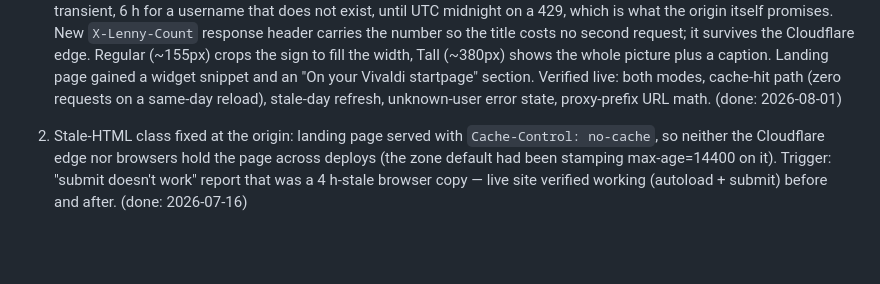
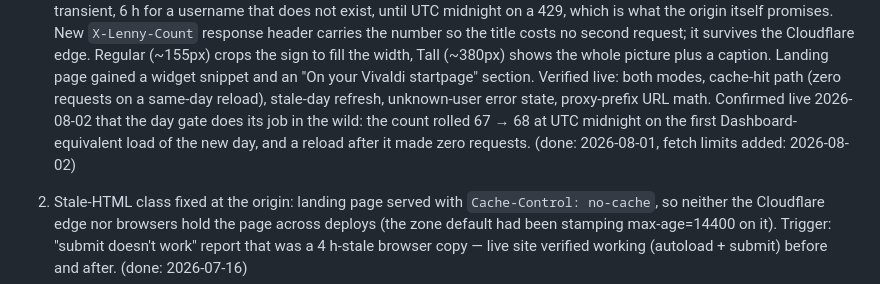
Before and after one commit to jaal/lenny, a Markdown page: TODO.md, the part around the change. Rendered like a GitHub page; blank space fills up the shorter version.

Commit message:
TODO: note the live day-rollover check (67 -> 68)
Co-Authored-By: Claude Opus 5 (1M context) <noreply@anthropic.com>

```diff
--- a/TODO.md
+++ b/TODO.md
@@ -165,7 +165,10 @@ jobs:
    whole picture plus a caption. Landing page gained a widget snippet and an
    "On your Vivaldi startpage" section. Verified live: both modes, cache-hit
    path (zero requests on a same-day reload), stale-day refresh, unknown-user
-   error state, proxy-prefix URL math. (done: 2026-08-01)
+   error state, proxy-prefix URL math. Confirmed live 2026-08-02 that the day
+   gate does its job in the wild: the count rolled 67 → 68 at UTC midnight on
+   the first Dashboard-equivalent load of the new day, and a reload after it
+   made zero requests. (done: 2026-08-01, fetch limits added: 2026-08-02)
 1. Stale-HTML class fixed at the origin: landing page served with
    `Cache-Control: no-cache`, so neither the Cloudflare edge nor browsers hold the
    page across deploys (the zone default had been stamping max-age=14400 on it).
```
